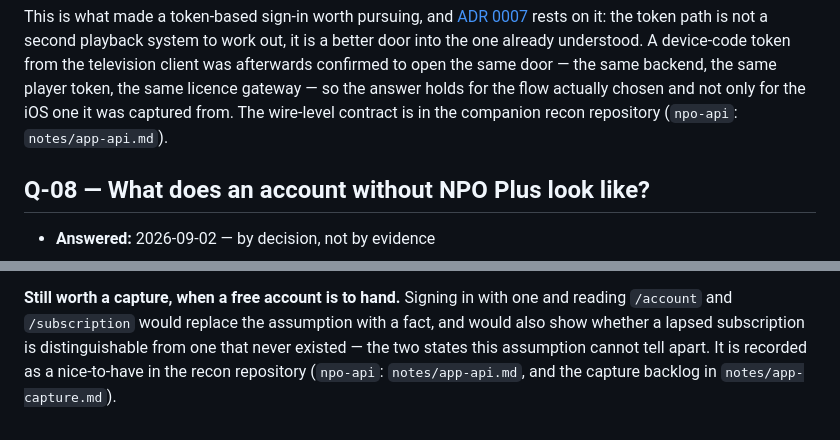
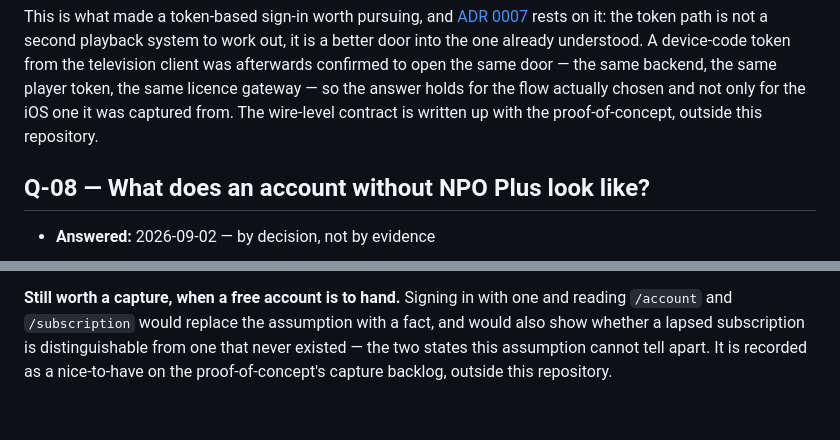
Before and after one commit to berendkleinhaneveld/npo-light, a Markdown page: docs/requirements/open-questions.md, 2 parts joined by grey strips. GitHub-like rendering.

```diff
--- a/docs/requirements/open-questions.md
+++ b/docs/requirements/open-questions.md
@@ -224,8 +224,8 @@ into the one already understood. A device-code token from the television client
 was afterwards confirmed to open the same door — the same backend, the same
 player token, the same licence gateway — so the answer holds for the flow
 actually chosen and not only for the iOS one it was captured from. The
-wire-level contract is in the companion recon repository (`npo-api`:
-`notes/app-api.md`).
+wire-level contract is written up with the proof-of-concept, outside this
+repository.
 
 ## Q-08 — What does an account without NPO Plus look like?
 
@@ -271,5 +271,5 @@ not hypothetical: a household's subscription genuinely does lapse and resume.
 and reading `/account` and `/subscription` would replace the assumption with a
 fact, and would also show whether a lapsed subscription is distinguishable from
 one that never existed — the two states this assumption cannot tell apart. It
-is recorded as a nice-to-have in the recon repository (`npo-api`:
-`notes/app-api.md`, and the capture backlog in `notes/app-capture.md`).
+is recorded as a nice-to-have on the proof-of-concept's capture backlog, outside
+this repository.
```
Also changed, not shown: docs/adr/0008-one-boundary-around-the-npo-backend.md (+10 -5 lines).
